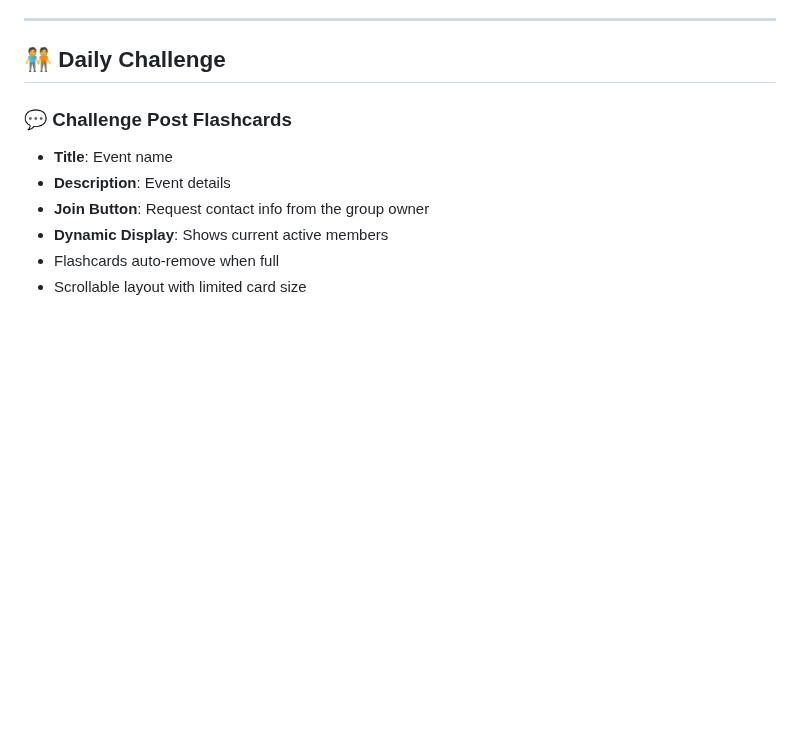
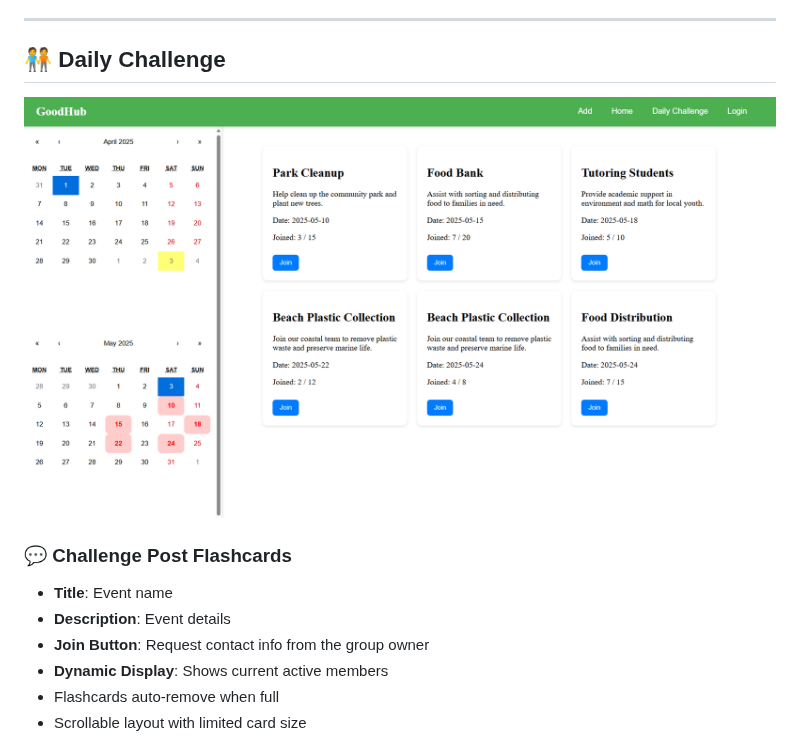
Before and after one commit to Zhichengu1/Goodhub_Hunterhack_2025, a Markdown page: README.md, the part around the change. Rendered like a GitHub page; blank space fills up the shorter version.

```diff
--- a/README.md
+++ b/README.md
@@ -85,7 +85,7 @@ By connecting passionate individuals to actionable causes, EcoVolunteer makes di
 
 
 ## 🧑‍🤝‍🧑 Daily Challenge
-
+![GoodHub Daily_Challenge View](./s4.png)
 ### 💬 Challenge Post Flashcards
 - **Title**: Event name
 - **Description**: Event details
```
